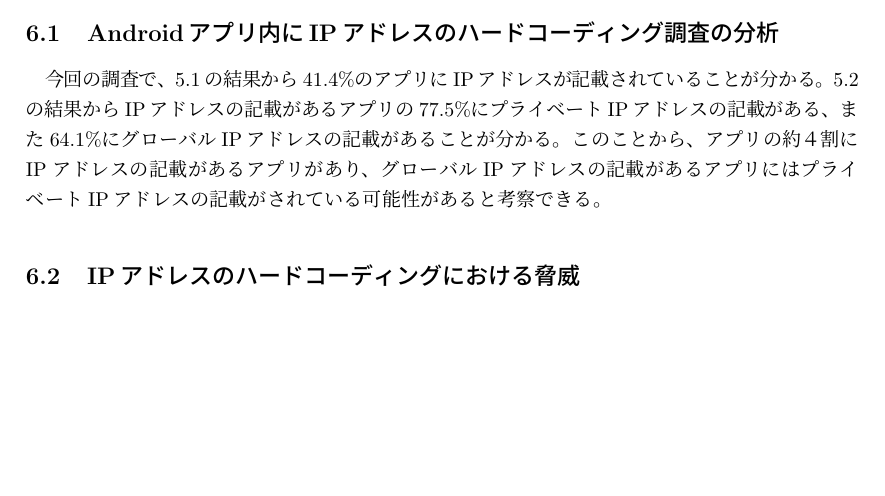
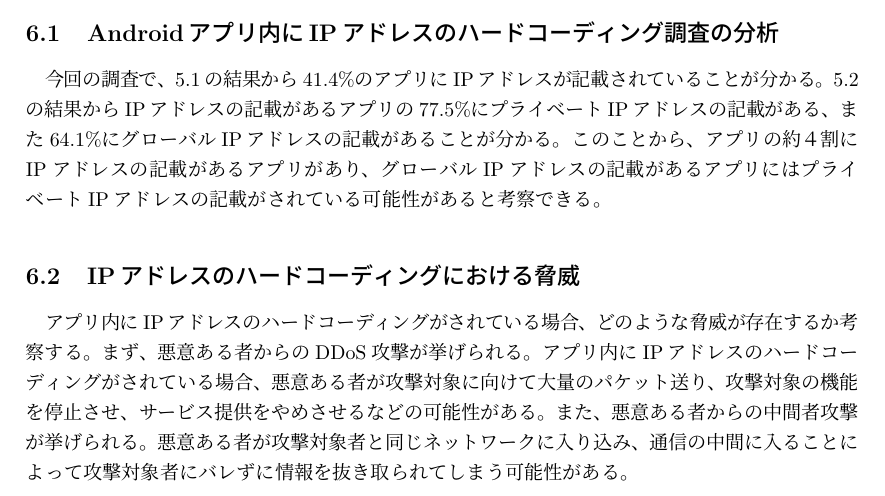
Before and after one commit to kanaoka-laboratory/Kobayashi_Thesis, a LaTeX thesis (thesis_template.tex): part of page 13 of 15, cut so that both start at the same text, the shorter picture padded with empty space. Compiled offline with pLaTeX and dvipdfmx; a LaTeX package or settings file that is missing is left out.

Commit message:
6.2まで書きました。

```diff
--- a/thesis_template.tex
+++ b/thesis_template.tex
@@ -461,7 +461,11 @@ IPアドレスの記載のあるアプリ数 & プライベートIPアドレス
 このことから、アプリの約４割にIPアドレスの記載があるアプリがあり、グローバルIPアドレスの記載があるアプリにはプライベートIPアドレスの記載がされている可能性があると考察できる。
 
 \subsection{IPアドレスのハードコーディングにおける脅威}
-
+アプリ内にIPアドレスのハードコーディングがされている場合、どのような脅威が存在するか考察する。
+まず、悪意ある者からのDDoS攻撃が挙げられる。アプリ内にIPアドレスのハードコーディングがされている場合、
+悪意ある者が攻撃対象に向けて大量のパケット送り、攻撃対象の機能を停止させ、サービス提供をやめさせるなどの可能性がある。
+また、悪意ある者からの中間者攻撃が挙げられる。悪意ある者が攻撃対象者と同じネットワークに入り込み、通信の中間に入ることによって
+攻撃対象者にバレずに情報を抜き取られてしまう可能性がある。
 \newpage
 \section{まとめ}
 
```
Also changed, not shown: thesis_template.pdf.
